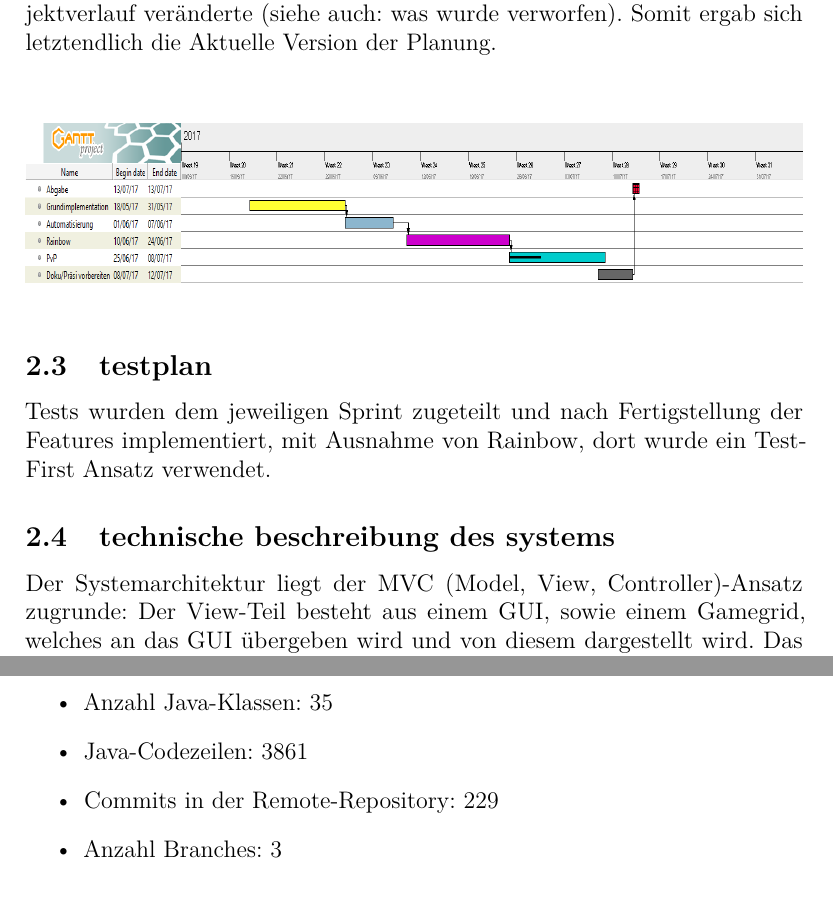
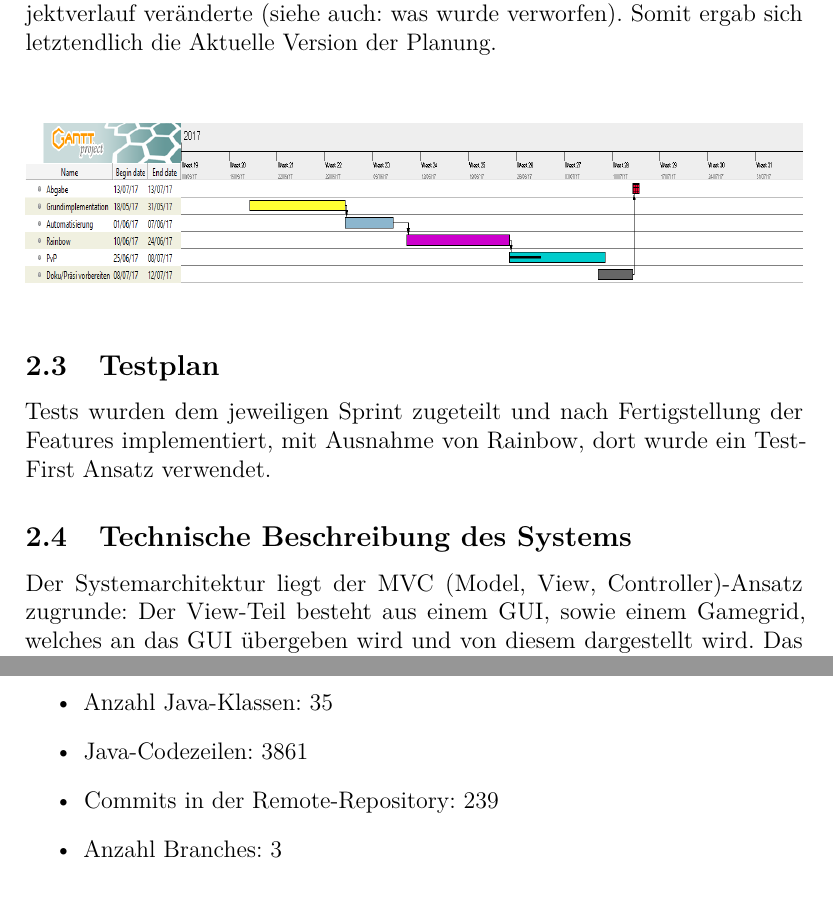
Before and after one commit to Hoppix/GameOfLife, a LaTeX document (management/docs/docpaper.tex): two parts of pages 5 and 16 of 17 before the commit and two parts of pages 5 and 17 of 18 after it, joined at a grey line, cut so that both start at the same text. Compiled offline with pdfLaTeX.

Commit message:
final commit

```diff
--- a/management/docs/docpaper.tex
+++ b/management/docs/docpaper.tex
@@ -141,11 +141,11 @@ Aufgrund von fehlerhaften Schätzungen wurden Subfeatures und einige Meilenstein
 \includegraphics[width=1\textwidth, height=100px]{images/gant.png}
 \end{figure}
 
-\subsection{testplan}
+\subsection{Testplan}
 Tests wurden dem jeweiligen Sprint zugeteilt und nach Fertigstellung der Features implementiert,
 mit Ausnahme von Rainbow, dort wurde ein Test-First Ansatz verwendet.
 
-\subsection{technische beschreibung des systems}
+\subsection{Technische Beschreibung des Systems}
 
 Der Systemarchitektur liegt der MVC (Model, View, Controller)-Ansatz zugrunde:
 Der View-Teil besteht aus einem GUI, sowie einem Gamegrid, welches an das GUI übergeben wird und von diesem dargestellt wird.
@@ -394,7 +395,7 @@ Entgegen der Empfehlung für Subversion haben wir uns für die Nutzung von Git i
 \begin{itemize}
 \item Anzahl Java-Klassen: 35
 \item Java-Codezeilen: 3861
-\item Commits in der Remote-Repository: 229
+\item Commits in der Remote-Repository: 239
 \item Anzahl Branches: 3
 \end{itemize}
 \section{Reflektion}
```
Also changed, not shown: management/docs/docpaper.pdf (added), management/docs/docpaper.tex (9 more changed lines), 4 other files.
